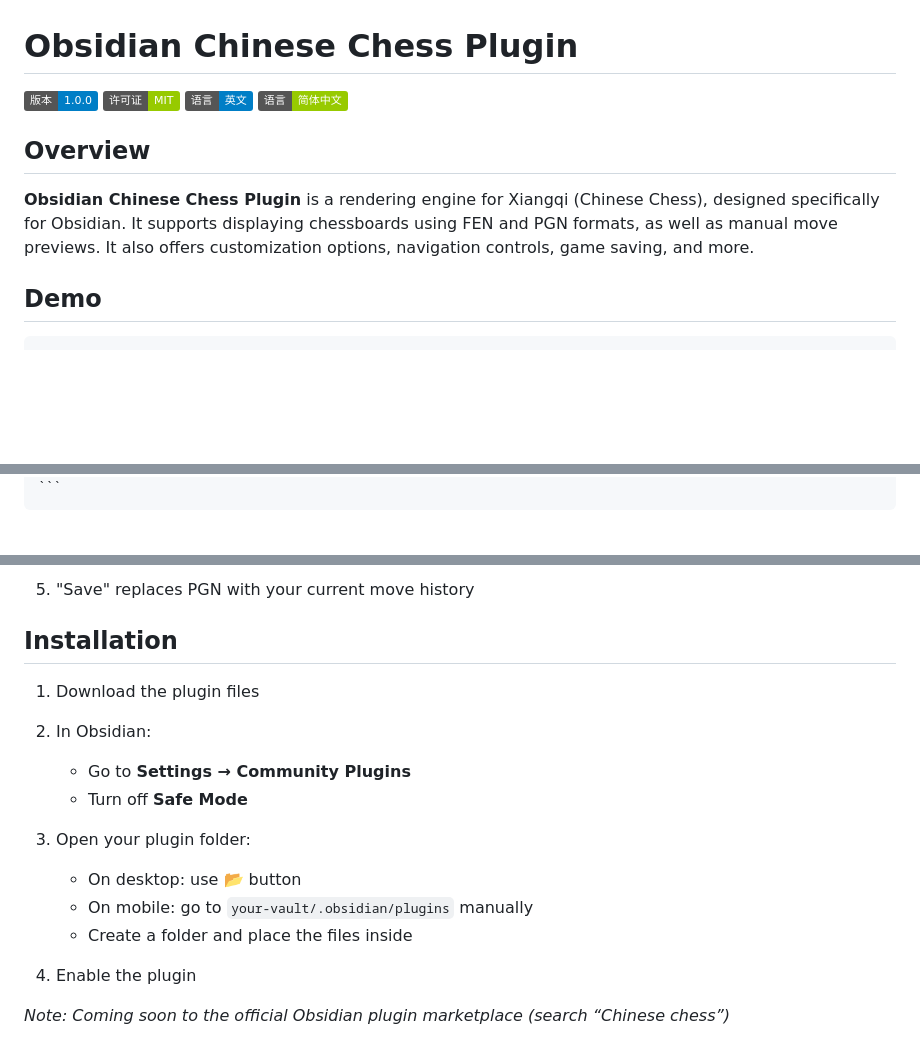
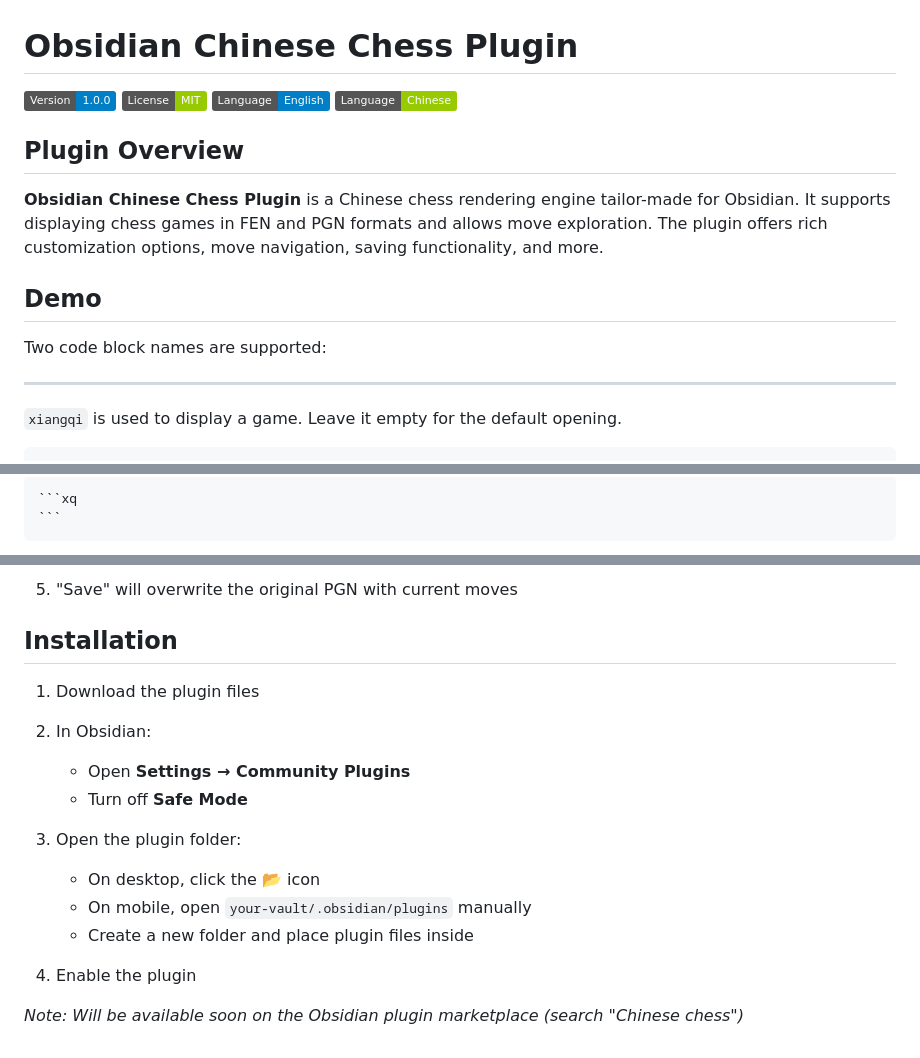
Before and after one commit to west-shell/obsidian-xiangqi, a Markdown page: README.MD, 3 parts joined by grey strips. Drawn GitHub-style; badges without logos; blank space fills up the shorter version.

`````diff
--- a/README.MD
+++ b/README.MD
@@ -1,15 +1,21 @@
 # Obsidian Chinese Chess Plugin
 
-![Version](https://img.shields.io/badge/版本-1.0.0-blue.svg)
-[![License](https://img.shields.io/badge/许可证-MIT-green.svg)](./LICENSE)
-[![English](https://img.shields.io/badge/语言-英文-blue)](./README.MD)
-[![Chinese](https://img.shields.io/badge/语言-简体中文-green)](./README.zh-CN.MD)
+![Version](https://img.shields.io/badge/Version-1.0.0-blue.svg)
+[![License](https://img.shields.io/badge/License-MIT-green.svg)](./LICENSE)
+[![EN](https://img.shields.io/badge/Language-English-blue)](./README.MD)
+[![ZH](https://img.shields.io/badge/Language-Chinese-green)](./README.zh-CN.MD)
 
-## Overview
+## Plugin Overview
 
-**Obsidian Chinese Chess Plugin** is a rendering engine for Xiangqi (Chinese Chess), designed specifically for Obsidian. It supports displaying chessboards using FEN and PGN formats, as well as manual move previews. It also offers customization options, navigation controls, game saving, and more.
+**Obsidian Chinese Chess Plugin** is a Chinese chess rendering engine tailor-made for Obsidian. It supports displaying chess games in FEN and PGN formats and allows move exploration. The plugin offers rich customization options, move navigation, saving functionality, and more.
 
 ## Demo
 
+Two code block names are supported:
+
+----
+
+`xiangqi` is used to display a game. Leave it empty for the default opening.
+
 ````markdown
 ```xiangqi
@@ -27 +37,3 @@ D8-D9
+````markdown
+```xq
 ```
@@ -67,20 +96,22 @@ D8-D9
 
-5. "Save" replaces PGN with your current move history
+
+5. "Save" will overwrite the original PGN with current moves
 
 ## Installation
 
 1. Download the plugin files
+
 2. In Obsidian:
 
-    - Go to **Settings → Community Plugins**
-    - Turn off **Safe Mode**
+   * Open **Settings → Community Plugins**
+   * Turn off **Safe Mode**
 
-3. Open your plugin folder:
+3. Open the plugin folder:
 
-    - On desktop: use 📂 button
-    - On mobile: go to `your-vault/.obsidian/plugins` manually
-    - Create a folder and place the files inside
+   * On desktop, click the 📂 icon
+   * On mobile, open `your-vault/.obsidian/plugins` manually
+   * Create a new folder and place plugin files inside
 
 4. Enable the plugin
 
-_Note: Coming soon to the official Obsidian plugin marketplace (search “Chinese chess”)_
+*Note: Will be available soon on the Obsidian plugin marketplace (search "Chinese chess")*
`````
Also changed, not shown: other parts of README.MD (+57 -36 lines), README.zh-CN.MD (+43 -28 lines), IMAGE/FEN生成.png (added), IMAGE/PGN测试.png (added), IMAGE/show1.png (deleted), IMAGE/show2.png (deleted).
